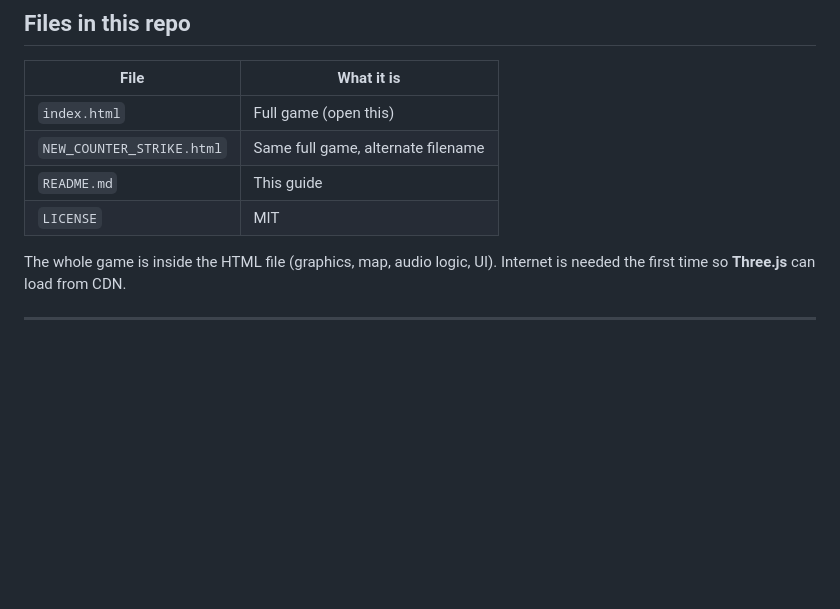
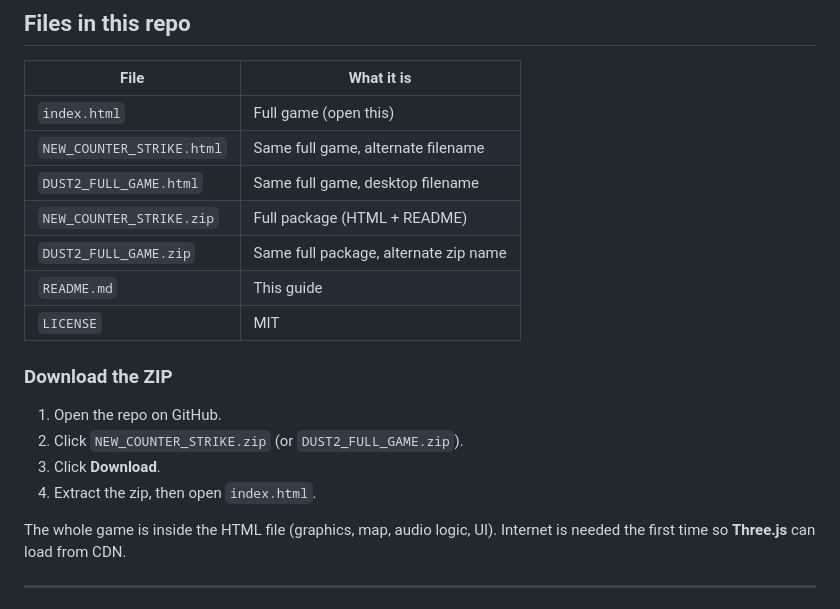
Before and after one commit to urrra39/NEW-COUNTER-STRIKE, a Markdown page: README.md, the part around the change. Rendered like a GitHub page; blank space fills up the shorter version.

Commit message:
Document ZIP and HTML downloads in the README.

```diff
--- a/README.md
+++ b/README.md
@@ -81,8 +81,18 @@ On the main menu you can change:
 |---|---|
 | `index.html` | Full game (open this) |
 | `NEW_COUNTER_STRIKE.html` | Same full game, alternate filename |
+| `DUST2_FULL_GAME.html` | Same full game, desktop filename |
+| `NEW_COUNTER_STRIKE.zip` | Full package (HTML + README) |
+| `DUST2_FULL_GAME.zip` | Same full package, alternate zip name |
 | `README.md` | This guide |
 | `LICENSE` | MIT |
+
+### Download the ZIP
+
+1. Open the repo on GitHub.
+2. Click `NEW_COUNTER_STRIKE.zip` (or `DUST2_FULL_GAME.zip`).
+3. Click **Download**.
+4. Extract the zip, then open `index.html`.
 
 The whole game is inside the HTML file (graphics, map, audio logic, UI). Internet is needed the first time so **Three.js** can load from CDN.
 
```
